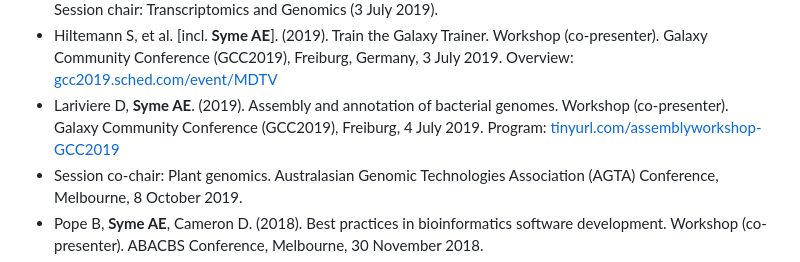
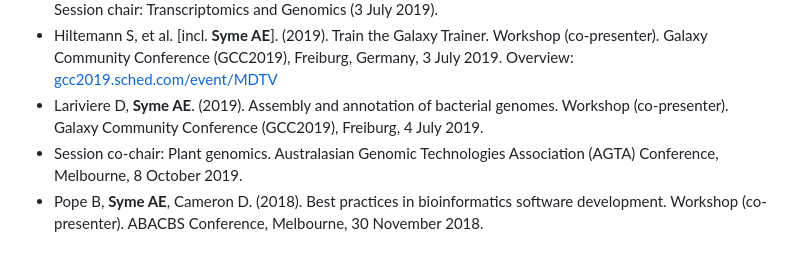
Before and after one commit to AnnaSyme/annasyme.github.io, a Markdown page: index.md, the part around the change. Rendered like a GitHub page.

```diff
--- a/index.md
+++ b/index.md
@@ -78,7 +78,7 @@
 - **Syme AE**. (2020). GAP Reference Genomes Pilot. Presentation. BioPlatforms Australia Facilities Meeting, May 2020.
 - Price G, et al. [incl. **Syme AE**]. (2019). Galaxy Australia – inside the national vision of a data commons. Talk (co-author; Price G presenter). Galaxy Community Conference (GCC2019), Freiburg, Germany, 2 July 2019. Session chair: Transcriptomics and Genomics (3 July 2019).
 - Hiltemann S, et al. [incl. **Syme AE**]. (2019). Train the Galaxy Trainer. Workshop (co-presenter). Galaxy Community Conference (GCC2019), Freiburg, Germany, 3 July 2019. Overview: [gcc2019.sched.com/event/MDTV](https://gcc2019.sched.com/event/MDTV)
-- Lariviere D, **Syme AE**. (2019). Assembly and annotation of bacterial genomes. Workshop (co-presenter). Galaxy Community Conference (GCC2019), Freiburg, 4 July 2019. Program: [tinyurl.com/assemblyworkshop-GCC2019](https://tinyurl.com/assemblyworkshop-GCC2019)
+- Lariviere D, **Syme AE**. (2019). Assembly and annotation of bacterial genomes. Workshop (co-presenter). Galaxy Community Conference (GCC2019), Freiburg, 4 July 2019.
 - Session co-chair: Plant genomics. Australasian Genomic Technologies Association (AGTA) Conference, Melbourne, 8 October 2019.
 - Pope B, **Syme AE**, Cameron D. (2018). Best practices in bioinformatics software development. Workshop (co-presenter). ABACBS Conference, Melbourne, 30 November 2018.
 - Price G, et al. [incl. **Syme AE**]. (2018). Enabling Australian Genomics research through enhancements to the Genomics Virtual Lab. Talk (co-author; Price G presenter). eResearch Australasia Conference, Melbourne, October 2018.
```
